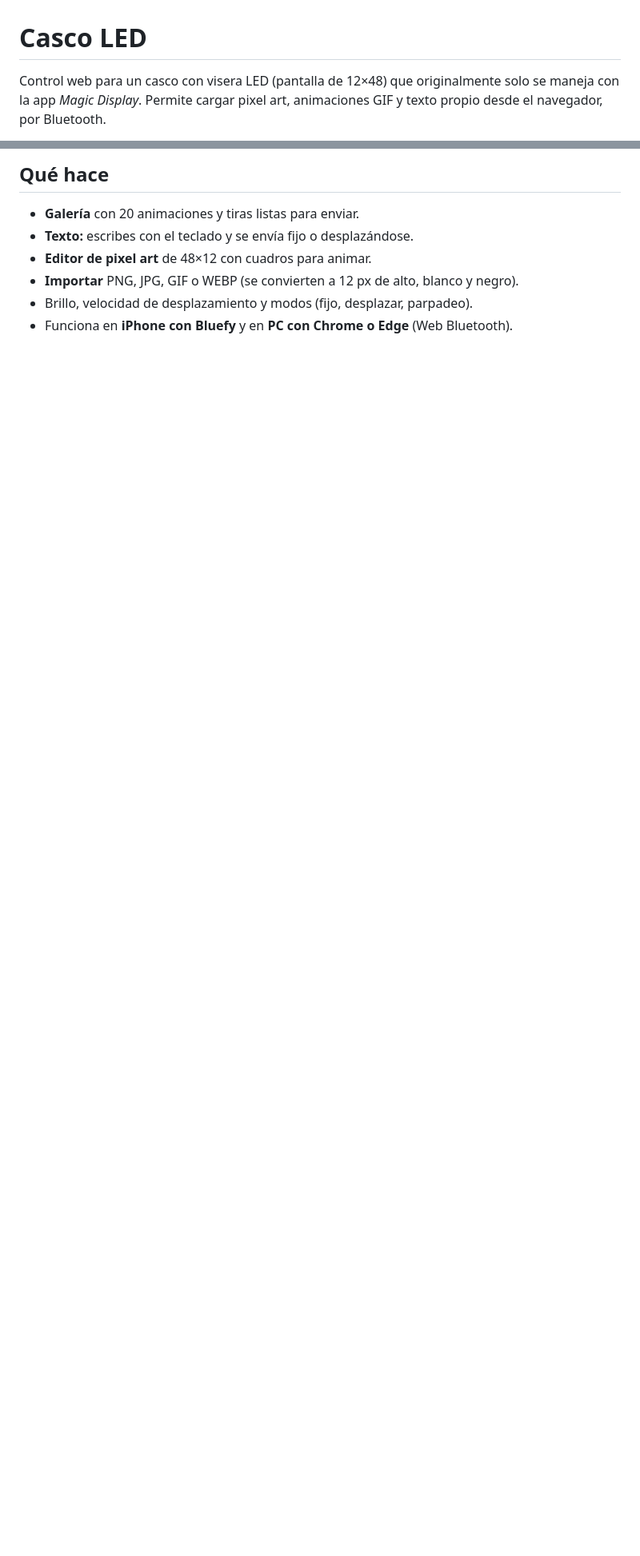
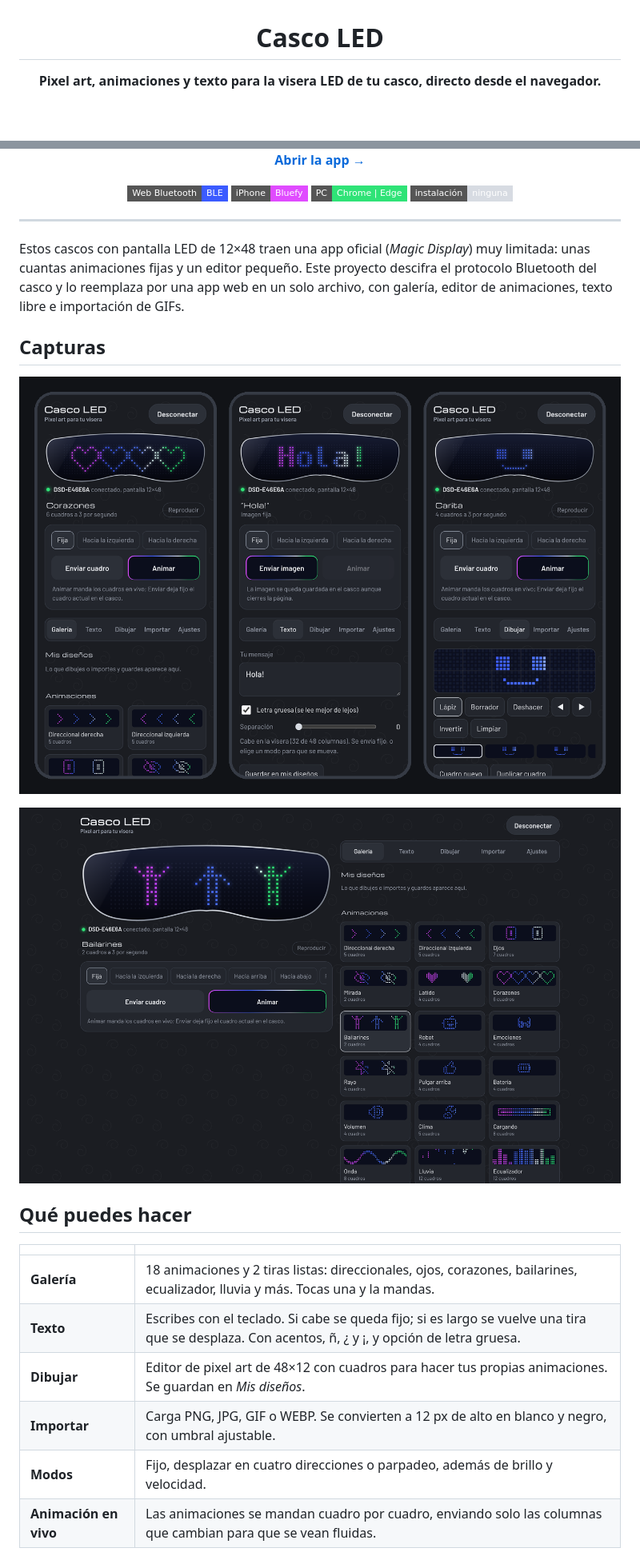
Before and after one commit to BryanGEP/casco-led, a Markdown page: README.md, 2 parts joined by grey strips. Shown at 80% size. Rendered like a GitHub page; pictures changed too: docs/celular.png (added), docs/pc.png (added); badges without logos; blank space fills up the shorter version.

Commit message:
README con capturas y licencia

```diff
--- a/README.md
+++ b/README.md
@@ -1,4 +3,4 @@
 # Casco LED
 
-Control web para un casco con visera LED (pantalla de 12×48) que originalmente solo se maneja con la app *Magic Display*. Permite cargar pixel art, animaciones GIF y texto propio desde el navegador, por Bluetooth.
+**Pixel art, animaciones y texto para la visera LED de tu casco, directo desde el navegador.**
 
@@ -6,9 +8,35 @@ Control web para un casco con visera LED (pantalla de 12×48) que originalmente
 
-## Qué hace
+[**Abrir la app →**](https://bryangep.github.io/casco-led/)
 
-- **Galería** con 20 animaciones y tiras listas para enviar.
-- **Texto:** escribes con el teclado y se envía fijo o desplazándose.
-- **Editor de pixel art** de 48×12 con cuadros para animar.
-- **Importar** PNG, JPG, GIF o WEBP (se convierten a 12 px de alto, blanco y negro).
-- Brillo, velocidad de desplazamiento y modos (fijo, desplazar, parpadeo).
-- Funciona en **iPhone con Bluefy** y en **PC con Chrome o Edge** (Web Bluetooth).
+![Web Bluetooth](https://img.shields.io/badge/Web%20Bluetooth-BLE-3b5bff?style=flat-square)
+![iPhone con Bluefy](https://img.shields.io/badge/iPhone-Bluefy-e04bff?style=flat-square)
+![PC con Chrome o Edge](https://img.shields.io/badge/PC-Chrome%20%7C%20Edge-2fe377?style=flat-square)
+![Sin instalar nada](https://img.shields.io/badge/instalaci%C3%B3n-ninguna-d7dbe2?style=flat-square)
+
+</div>
+
+---
+
+Estos cascos con pantalla LED de 12×48 traen una app oficial (*Magic Display*) muy limitada: unas cuantas animaciones fijas y un editor pequeño. Este proyecto descifra el protocolo Bluetooth del casco y lo reemplaza por una app web en un solo archivo, con galería, editor de animaciones, texto libre e importación de GIFs.
+
+## Capturas
+
+<p align="center">
+  <img src="docs/celular.png" alt="La app en el celular: galería, texto y editor" width="100%">
+</p>
+
+<p align="center">
+  <img src="docs/pc.png" alt="La app en la computadora con la galería completa" width="100%">
+</p>
+
+## Qué puedes hacer
+
+| | |
+|---|---|
+| **Galería** | 18 animaciones y 2 tiras listas: direccionales, ojos, corazones, bailarines, ecualizador, lluvia y más. Tocas una y la mandas. |
+| **Texto** | Escribes con el teclado. Si cabe se queda fijo; si es largo se vuelve una tira que se desplaza. Con acentos, ñ, ¿ y ¡, y opción de letra gruesa. |
+| **Dibujar** | Editor de pixel art de 48×12 con cuadros para hacer tus propias animaciones. Se guardan en *Mis diseños*. |
+| **Importar** | Carga PNG, JPG, GIF o WEBP. Se convierten a 12 px de alto en blanco y negro, con umbral ajustable. |
+| **Modos** | Fijo, desplazar en cuatro direcciones o parpadeo, además de brillo y velocidad. |
+| **Animación en vivo** | Las animaciones se mandan cuadro por cuadro, enviando solo las columnas que cambian para que se vean fluidas. |
+
```
Also changed, not shown: other parts of README.md (+76 -18 lines), 2 other files.
